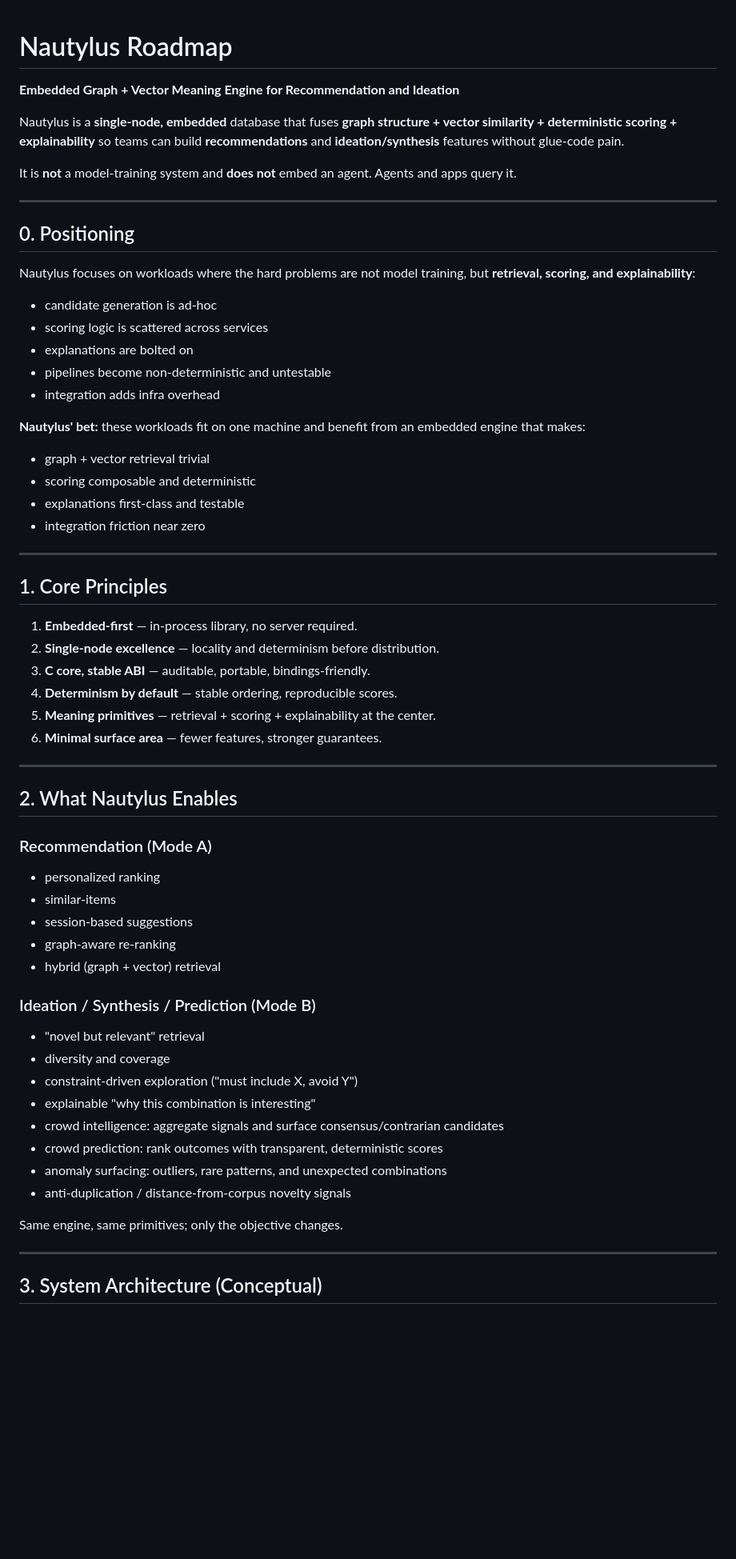
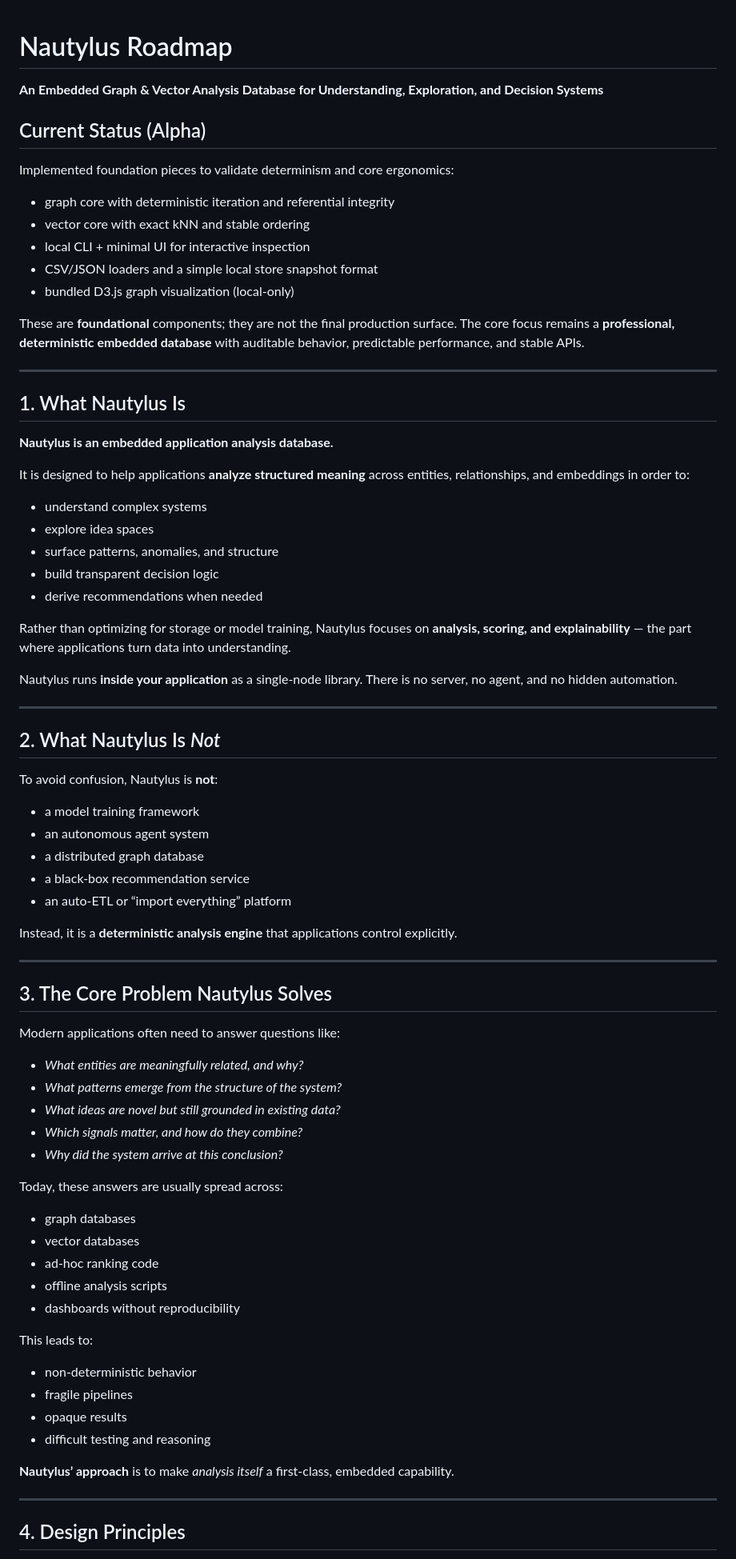
Before and after one commit to sencere/nautylus, a Markdown page: roadmap.md, the part around one of its changes. Shown at 80% size. GitHub-like rendering; blank space fills up the shorter version.

Commit message:
Adjust roadmap.md to have a more professional database

```diff
--- a/roadmap.md
+++ b/roadmap.md
@@ -1,64 +1,83 @@
 # Nautylus Roadmap
-**Embedded Graph + Vector Meaning Engine for Recommendation and Ideation**
 
-Nautylus is a **single-node, embedded** database that fuses **graph structure + vector similarity + deterministic scoring + explainability** so teams can build **recommendations** and **ideation/synthesis** features without glue-code pain.
+**An Embedded Graph & Vector Analysis Database for Understanding, Exploration, and Decision Systems**
 
-It is **not** a model-training system and **does not** embed an agent. Agents and apps query it.
+## Current Status (Alpha)
+
+Implemented foundation pieces to validate determinism and core ergonomics:
+
+- graph core with deterministic iteration and referential integrity
+- vector core with exact kNN and stable ordering
+- local CLI + minimal UI for interactive inspection
+- CSV/JSON loaders and a simple local store snapshot format
+- bundled D3.js graph visualization (local-only)
+
+These are **foundational** components; they are not the final production surface.
+The core focus remains a **professional, deterministic embedded database** with
+auditable behavior, predictable performance, and stable APIs.
 
 ---
 
-## 0. Positioning
+## 1. What Nautylus Is
 
-Nautylus focuses on workloads where the hard problems are not model training, but **retrieval, scoring, and explainability**:
+**Nautylus is an embedded application analysis database.**
 
-- candidate generation is ad-hoc
-- scoring logic is scattered across services
-- explanations are bolted on
-- pipelines become non-deterministic and untestable
-- integration adds infra overhead
+It is designed to help applications **analyze structured meaning** across entities, relationships, and embeddings in order to:
 
-**Nautylus' bet:** these workloads fit on one machine and benefit from an embedded engine that makes:
+* understand complex systems
+* explore idea spaces
+* surface patterns, anomalies, and structure
+* build transparent decision logic
+* derive recommendations when needed
 
-- graph + vector retrieval trivial
-- scoring composable and deterministic
-- explanations first-class and testable
-- integration friction near zero
+Rather than optimizing for storage or model training, Nautylus focuses on **analysis, scoring, and explainability** — the part where applications turn data into understanding.
+
+Nautylus runs **inside your application** as a single-node library. There is no server, no agent, and no hidden automation.
 
 ---
 
-## 1. Core Principles
+## 2. What Nautylus Is *Not*
 
-1. **Embedded-first** — in-process library, no server required.
-2. **Single-node excellence** — locality and determinism before distribution.
-3. **C core, stable ABI** — auditable, portable, bindings-friendly.
-4. **Determinism by default** — stable ordering, reproducible scores.
-5. **Meaning primitives** — retrieval + scoring + explainability at the center.
-6. **Minimal surface area** — fewer features, stronger guarantees.
+To avoid confusion, Nautylus is **not**:
+
+* a model training framework
+* an autonomous agent system
+* a distributed graph database
+* a black-box recommendation service
+* an auto-ETL or “import everything” platform
+
+Instead, it is a **deterministic analysis engine** that applications control explicitly.
 
 ---
 
-## 2. What Nautylus Enables
+## 3. The Core Problem Nautylus Solves
 
-### Recommendation (Mode A)
-- personalized ranking
-- similar-items
-- session-based suggestions
-- graph-aware re-ranking
-- hybrid (graph + vector) retrieval
+Modern applications often need to answer questions like:
 
-### Ideation / Synthesis / Prediction (Mode B)
-- "novel but relevant" retrieval
-- diversity and coverage
-- constraint-driven exploration ("must include X, avoid Y")
-- explainable "why this combination is interesting"
-- crowd intelligence: aggregate signals and surface consensus/contrarian candidates
-- crowd prediction: rank outcomes with transparent, deterministic scores
-- anomaly surfacing: outliers, rare patterns, and unexpected combinations
-- anti-duplication / distance-from-corpus novelty signals
+* *What entities are meaningfully related, and why?*
+* *What patterns emerge from the structure of the system?*
+* *What ideas are novel but still grounded in existing data?*
+* *Which signals matter, and how do they combine?*
+* *Why did the system arrive at this conclusion?*
 
-Same engine, same primitives; only the objective changes.
+Today, these answers are usually spread across:
+
+* graph databases
+* vector databases
+* ad-hoc ranking code
+* offline analysis scripts
+* dashboards without reproducibility
+
+This leads to:
+
+* non-deterministic behavior
+* fragile pipelines
+* opaque results
+* difficult testing and reasoning
+
+**Nautylus’ approach** is to make *analysis itself* a first-class, embedded capability.
 
 ---
 
-## 3. System Architecture (Conceptual)
+## 4. Design Principles
 
```
Also changed, not shown: other parts of roadmap.md (+226 -210 lines).
